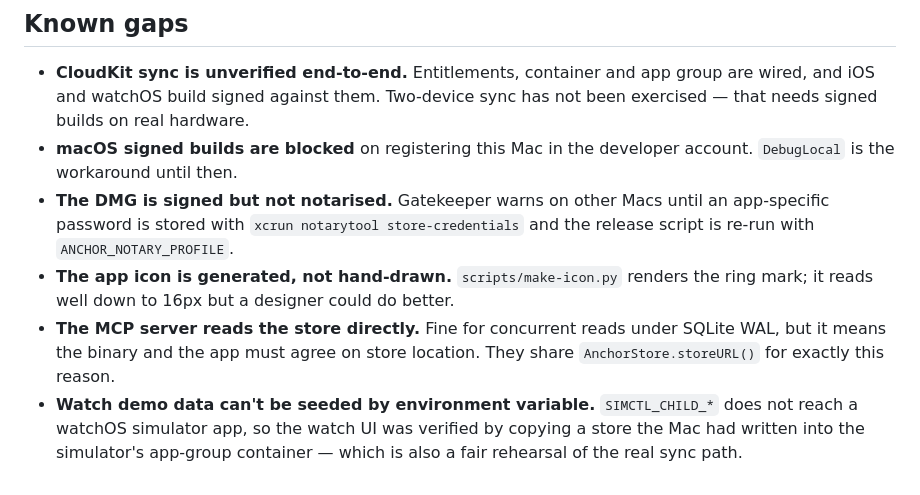
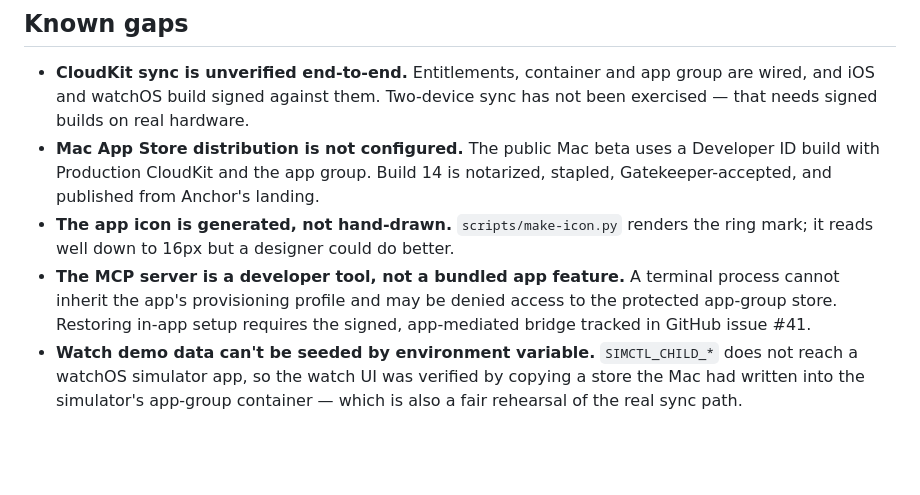
Before and after one commit to Significant-Hobbies/anchor, a Markdown page: docs/decisions.md, the part around the change. Drawn GitHub-style; blank space fills up the shorter version.

```diff
--- a/docs/decisions.md
+++ b/docs/decisions.md
@@ -228,16 +228,15 @@ owned identity for another package's visual language.
 - **CloudKit sync is unverified end-to-end.** Entitlements, container and app
   group are wired, and iOS and watchOS build signed against them. Two-device sync
   has not been exercised — that needs signed builds on real hardware.
-- **macOS signed builds are blocked** on registering this Mac in the developer
-  account. `DebugLocal` is the workaround until then.
-- **The DMG is signed but not notarised.** Gatekeeper warns on other Macs until
-  an app-specific password is stored with `xcrun notarytool store-credentials`
-  and the release script is re-run with `ANCHOR_NOTARY_PROFILE`.
+- **Mac App Store distribution is not configured.** The public Mac beta uses a
+  Developer ID build with Production CloudKit and the app group. Build 14 is
+  notarized, stapled, Gatekeeper-accepted, and published from Anchor's landing.
 - **The app icon is generated, not hand-drawn.** `scripts/make-icon.py` renders
   the ring mark; it reads well down to 16px but a designer could do better.
-- **The MCP server reads the store directly.** Fine for concurrent reads under
-  SQLite WAL, but it means the binary and the app must agree on store location.
-  They share `AnchorStore.storeURL()` for exactly this reason.
+- **The MCP server is a developer tool, not a bundled app feature.** A terminal
+  process cannot inherit the app's provisioning profile and may be denied access
+  to the protected app-group store. Restoring in-app setup requires the signed,
+  app-mediated bridge tracked in GitHub issue #41.
 - **Watch demo data can't be seeded by environment variable.** `SIMCTL_CHILD_*`
   does not reach a watchOS simulator app, so the watch UI was verified by copying
   a store the Mac had written into the simulator's app-group container — which is
```
Also changed, not shown: PROJECT_STATUS.md (+25 -26 lines).
